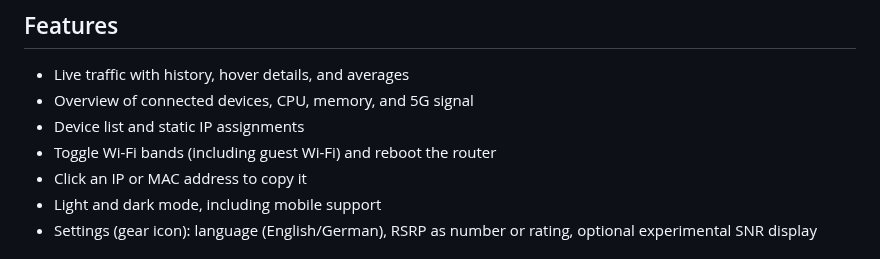
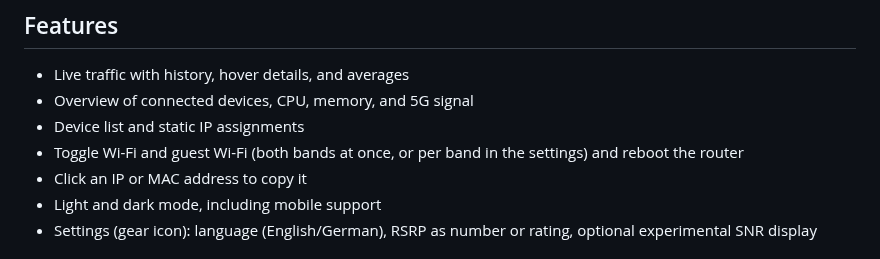
Before and after one commit to K0RBI02/GWAY, a Markdown page: README.md, the part around the change. Drawn GitHub-style.

```diff
--- a/README.md
+++ b/README.md
@@ -9,7 +9,7 @@ A lightweight, private web UI for the TP-Link Archer NX500 (5G router) as a Home
 - Live traffic with history, hover details, and averages
 - Overview of connected devices, CPU, memory, and 5G signal
 - Device list and static IP assignments
-- Toggle Wi-Fi bands (including guest Wi-Fi) and reboot the router
+- Toggle Wi-Fi and guest Wi-Fi (both bands at once, or per band in the settings) and reboot the router
 - Click an IP or MAC address to copy it
 - Light and dark mode, including mobile support
 - Settings (gear icon): language (English/German), RSRP as number or rating, optional experimental SNR display
```
Also changed, not shown: src/CHANGELOG.md (+4 -0 lines), src/DOCS.md (+2 -1 lines), docs/screenshot.png, 3 other files.
